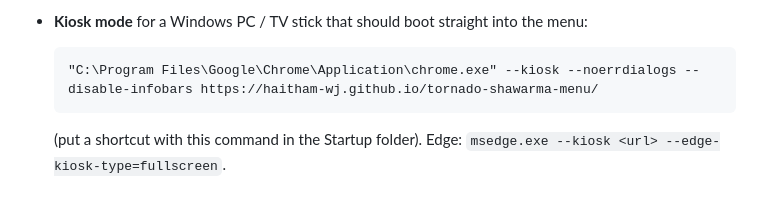
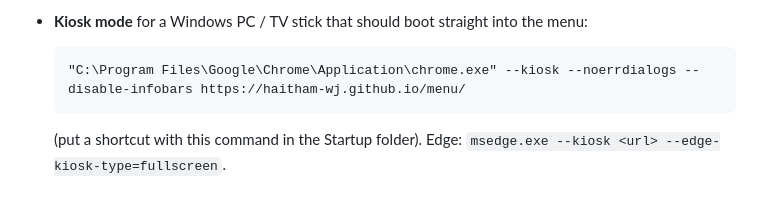
Before and after one commit to haitham-wj/tornado-shawarma-menu, a Markdown page: README.md, the part around the change. GitHub-like rendering.

Commit message:
README: new short URL after repo rename
Co-Authored-By: Claude Fable 5 <noreply@anthropic.com>

````diff
--- a/README.md
+++ b/README.md
@@ -80,7 +80,7 @@ Browsers do not allow a page to go fullscreen on its own (a user gesture is requ
 * **Kiosk mode** for a Windows PC / TV stick that should boot straight into the menu:
 
   ```
-  "C:\Program Files\Google\Chrome\Application\chrome.exe" --kiosk --noerrdialogs --disable-infobars https://haitham-wj.github.io/tornado-shawarma-menu/
+  "C:\Program Files\Google\Chrome\Application\chrome.exe" --kiosk --noerrdialogs --disable-infobars https://haitham-wj.github.io/menu/
   ```
   (put a shortcut with this command in the Startup folder). Edge: `msedge.exe --kiosk <url> --edge-kiosk-type=fullscreen`.
 
````
